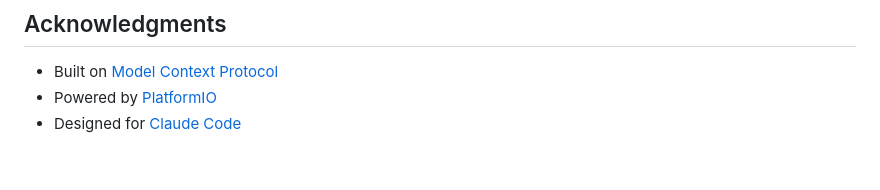
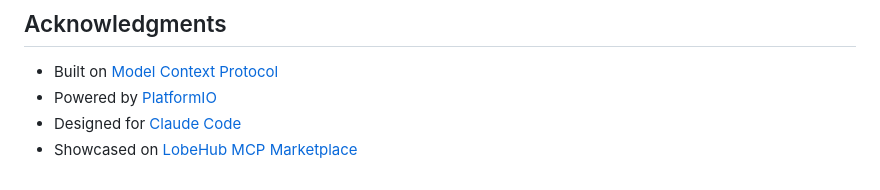
Before and after one commit to JosephR26/esp32-devops-mcp, a Markdown page: README.md, the part around one of its changes. GitHub-like rendering.

```diff
--- a/README.md
+++ b/README.md
@@ -430,3 +432,4 @@ MIT License — see [LICENSE](LICENSE) for details.
 - Built on [Model Context Protocol](https://github.com/anthropics/mcp)
 - Powered by [PlatformIO](https://platformio.org/)
 - Designed for [Claude Code](https://claude.ai/code)
+- Showcased on [LobeHub MCP Marketplace](https://lobehub.com/mcp/josephr26-esp32-devops-mcp)
```
Also changed, not shown: other parts of README.md (+2 -0 lines).
